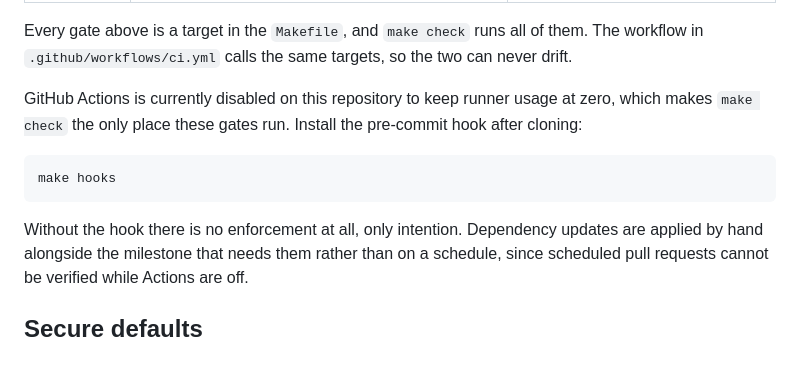
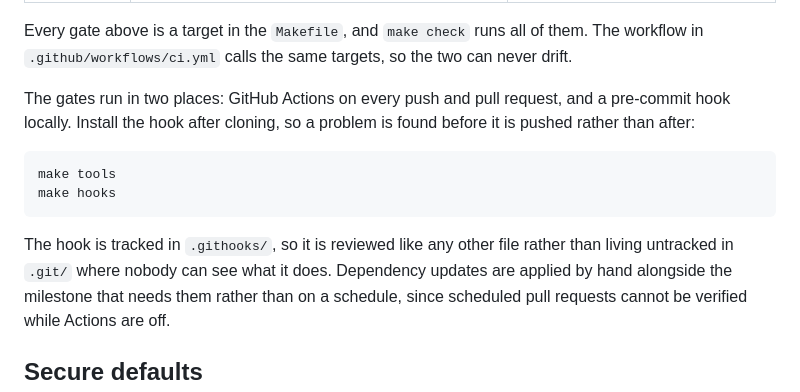
Before and after one commit to MarStack-Labs/marstack-secrets, a Markdown page: docs/THREAT-MODEL.md, the part around the change. GitHub-like rendering; blank space fills up the shorter version.

````diff
--- a/docs/THREAT-MODEL.md
+++ b/docs/THREAT-MODEL.md
@@ -21,14 +21,16 @@ from the first commit, and each one is either enforced by a test or by a CI gate
 Every gate above is a target in the `Makefile`, and `make check` runs all of them. The workflow in
 `.github/workflows/ci.yml` calls the same targets, so the two can never drift.
 
-GitHub Actions is currently disabled on this repository to keep runner usage at zero, which makes
-`make check` the only place these gates run. Install the pre-commit hook after cloning:
+The gates run in two places: GitHub Actions on every push and pull request, and a pre-commit hook
+locally. Install the hook after cloning, so a problem is found before it is pushed rather than after:
 
 ```sh
+make tools
 make hooks
 ```
 
-Without the hook there is no enforcement at all, only intention. Dependency updates are applied by
+The hook is tracked in `.githooks/`, so it is reviewed like any other file rather than living
+untracked in `.git/` where nobody can see what it does. Dependency updates are applied by
 hand alongside the milestone that needs them rather than on a schedule, since scheduled pull
 requests cannot be verified while Actions are off.
 
````
Also changed, not shown: CHANGELOG.md (+27 -0 lines), README.md (+10 -5 lines).
